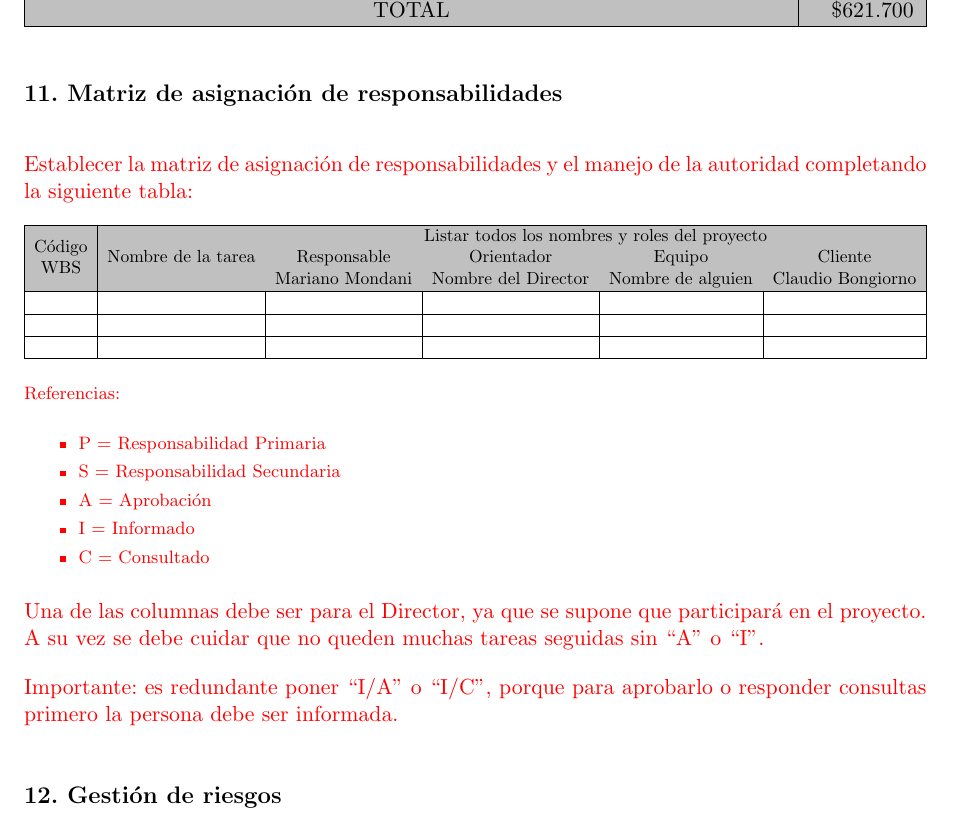
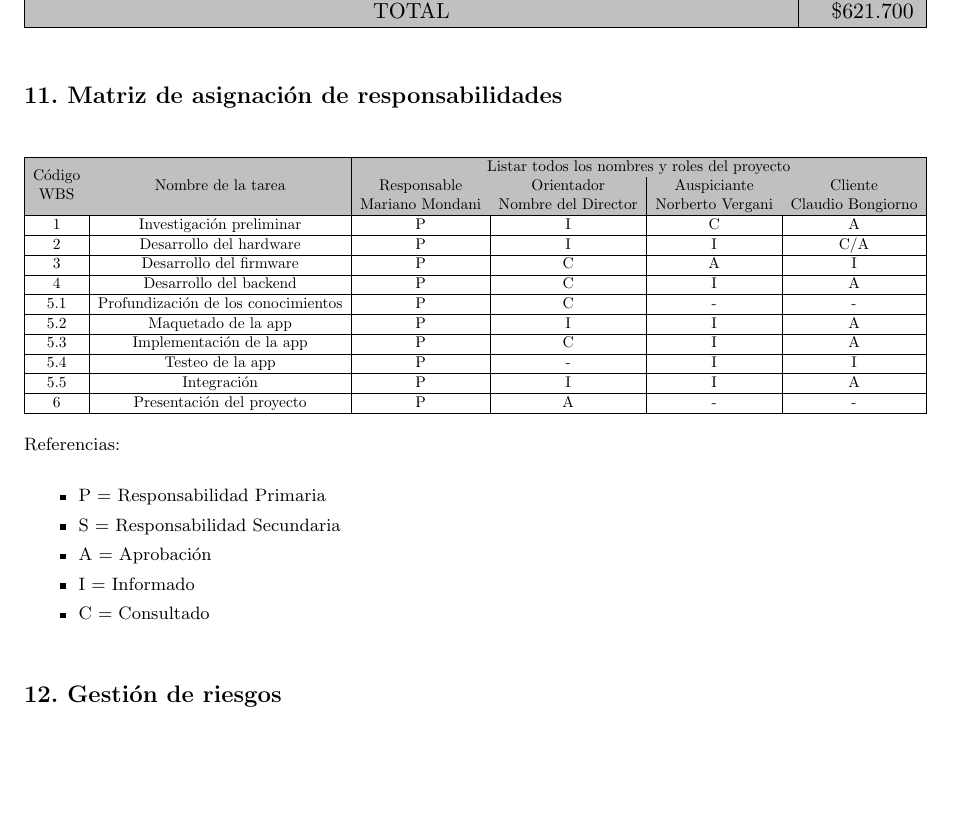
Before and after one commit to mmondani/CEIoT-Planificacion, a LaTeX document (charter.tex): part of page 16 of 18, cut so that both start at the same text, the shorter picture padded with empty space. Compiled offline with pdfLaTeX.

Commit message:
Se escribe el punto 11

```diff
--- a/charter.tex
+++ b/charter.tex
@@ -519,8 +519,7 @@ Descripción &
 
 \section{11. Matriz de asignación de responsabilidades}
 \label{sec:responsabilidades}
-\begin{consigna}{red}
-Establecer la matriz de asignación de responsabilidades y el manejo de la autoridad completando la siguiente tabla:
+%\begin{consigna}{red}
 
 \begin{table}[htpb]
 \centering
@@ -536,18 +535,25 @@ Establecer la matriz de asignación de responsabilidades y el manejo de la autor
   \cellcolor[HTML]{C0C0C0} &
   Responsable &
   Orientador &
-  Equipo &
+  Auspiciante &
   Cliente \\ \cline{3-6}
 \rowcolor[HTML]{C0C0C0}
 \multirow{-3}{*}{\cellcolor[HTML]{C0C0C0}\begin{tabular}[c]{@{}c@{}}Código\\ WBS\end{tabular}} &
   \multirow{-3}{*}{\cellcolor[HTML]{C0C0C0}Nombre de la tarea} &
   \authorname &
   \supname &
-  Nombre de alguien &
+  Norberto Vergani &
   \clientename \\ \hline
- &  &  &  &  &  \\ \hline
- &  &  &  &  &  \\ \hline
- &  &  &  &  &  \\ \hline
+ 1 & Investigación preliminar & P & I & C & A \\ \hline
+ 2 & Desarrollo del hardware & P & I & I & C/A \\ \hline
+ 3 & Desarrollo del firmware & P & C & A & I \\ \hline
+ 4 & Desarrollo del backend & P & C & I & A \\ \hline
+ 5.1 & Profundización de los conocimientos & P & C & - & - \\ \hline
+ 5.2 & Maquetado de la app & P & I & I & A \\ \hline
+ 5.3 & Implementación de la app & P & C & I & A \\ \hline
+ 5.4 & Testeo de la app & P & - & I & I \\ \hline
+ 5.5 & Integración & P & I & I & A \\ \hline
+ 6 & Presentación del proyecto & P & A & - & - \\ \hline
 \end{tabular}%
 }
 \end{table}
@@ -563,12 +569,7 @@ Referencias:
 \end{itemize}
 } %footnotesize
 
-Una de las columnas debe ser para el Director, ya que se supone que participará en el proyecto.
-A su vez se debe cuidar que no queden muchas tareas seguidas sin ``A'' o ``I''.
-
-Importante: es redundante poner ``I/A'' o ``I/C'', porque para aprobarlo o responder consultas primero la persona debe ser informada.
-
-\end{consigna}
+%\end{consigna}
 
 \section{12. Gestión de riesgos}
 \label{sec:riesgos}
```
Also changed, not shown: charter.pdf.
